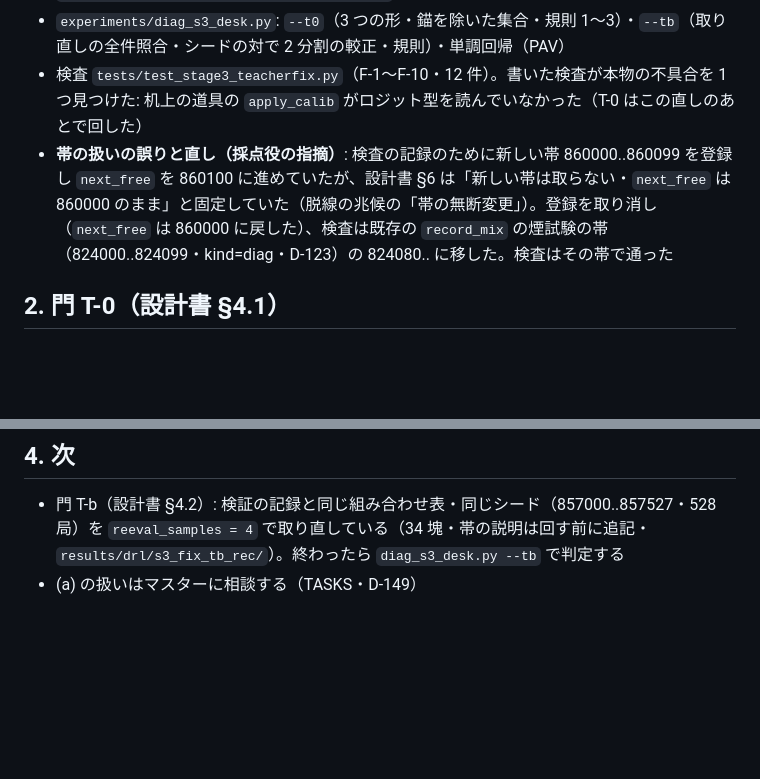
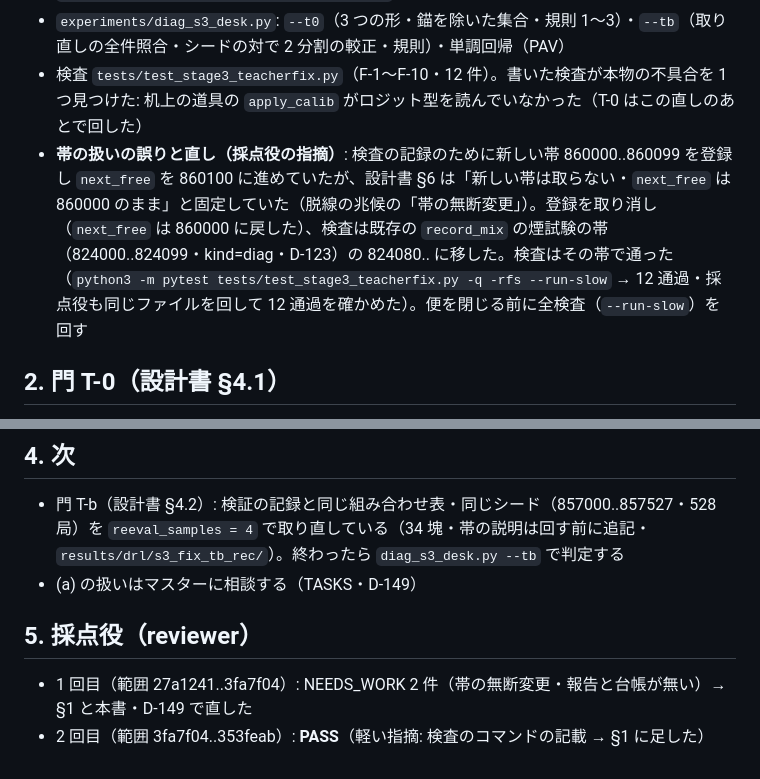
Before and after one commit to okuson-droid/meicho_engine, a Markdown page: engine/CC_STAGE3_FIX_T0_20260930.md, 2 parts joined by grey strips. Drawn GitHub-style; blank space fills up the shorter version.

Commit message:
報告: 採点役 2 回目は PASS・検査のコマンドを足す
Co-Authored-By: Claude Opus 5.5 <noreply@anthropic.com>
Claude-Session: https://claude.ai/code/session_01NjB1DJb2rDTbqAuJT5UA3y

```diff
--- a/engine/CC_STAGE3_FIX_T0_20260930.md
+++ b/engine/CC_STAGE3_FIX_T0_20260930.md
@@ -9,7 +9,7 @@ D-148（設計書 `GENERALIST_STAGE3_TEACHER_FIX_DESIGN_20260930.md`・推しど
 - `experiments/eval_s2_repr.py report --level`（既定 0.95 は既存の報告とバイト単位で同じ）
 - `experiments/diag_s3_desk.py`: `--t0`（3 つの形・錨を除いた集合・規則 1〜3）・`--tb`（取り直しの全件照合・シードの対で 2 分割の較正・規則）・単調回帰（PAV）
 - 検査 `tests/test_stage3_teacherfix.py`（F-1〜F-10・12 件）。書いた検査が本物の不具合を 1 つ見つけた: 机上の道具の `apply_calib` がロジット型を読んでいなかった（T-0 はこの直しのあとで回した）
-- **帯の扱いの誤りと直し（採点役の指摘）**: 検査の記録のために新しい帯 860000..860099 を登録し `next_free` を 860100 に進めていたが、設計書 §6 は「新しい帯は取らない・`next_free` は 860000 のまま」と固定していた（脱線の兆候の「帯の無断変更」）。登録を取り消し（`next_free` は 860000 に戻した）、検査は既存の `record_mix` の煙試験の帯（824000..824099・kind=diag・D-123）の 824080.. に移した。検査はその帯で通った
+- **帯の扱いの誤りと直し（採点役の指摘）**: 検査の記録のために新しい帯 860000..860099 を登録し `next_free` を 860100 に進めていたが、設計書 §6 は「新しい帯は取らない・`next_free` は 860000 のまま」と固定していた（脱線の兆候の「帯の無断変更」）。登録を取り消し（`next_free` は 860000 に戻した）、検査は既存の `record_mix` の煙試験の帯（824000..824099・kind=diag・D-123）の 824080.. に移した。検査はその帯で通った（`python3 -m pytest tests/test_stage3_teacherfix.py -q -rfs --run-slow` → 12 通過・採点役も同じファイルを回して 12 通過を確かめた）。便を閉じる前に全検査（`--run-slow`）を回す
 
 ## 2. 門 T-0（設計書 §4.1）
 
@@ -34,3 +34,8 @@ D-148（設計書 `GENERALIST_STAGE3_TEACHER_FIX_DESIGN_20260930.md`・推しど
 
 - 門 T-b（設計書 §4.2）: 検証の記録と同じ組み合わせ表・同じシード（857000..857527・528 局）を `reeval_samples = 4` で取り直している（34 塊・帯の説明は回す前に追記・`results/drl/s3_fix_tb_rec/`）。終わったら `diag_s3_desk.py --tb` で判定する
 - (a) の扱いはマスターに相談する（TASKS・D-149）
+
+## 5. 採点役（reviewer）
+
+- 1 回目（範囲 27a1241..3fa7f04）: NEEDS_WORK 2 件（帯の無断変更・報告と台帳が無い）→ §1 と本書・D-149 で直した
+- 2 回目（範囲 3fa7f04..353feab）: **PASS**（軽い指摘: 検査のコマンドの記載 → §1 に足した）
```
